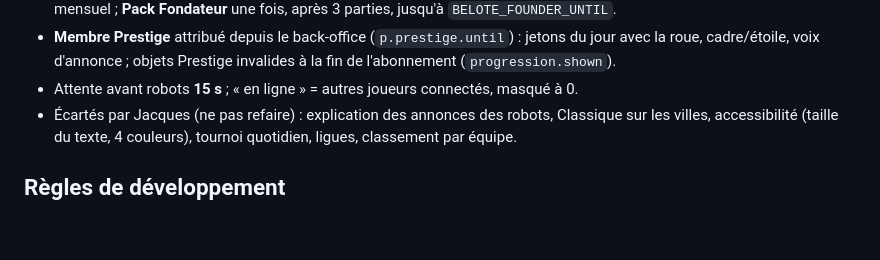
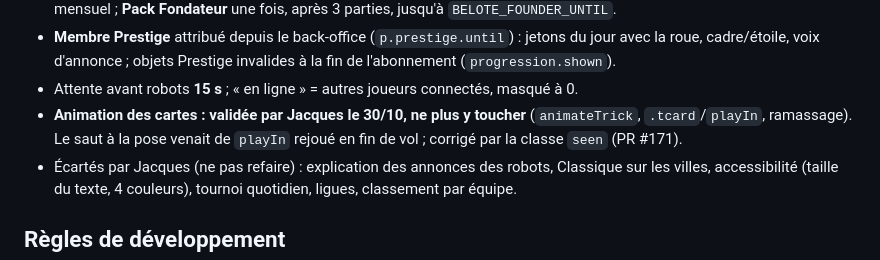
Before and after one commit to manishraanana-beep/belote, a Markdown page: CLAUDE.md, the part around the change. Rendered like a GitHub page; blank space fills up the shorter version.

Commit message:
CLAUDE.md : animation des cartes validée, ne plus y toucher (#172)
Claude-Session: https://claude.ai/code/session_019PdCw1omZPbGau99Mhb9Vt

Co-authored-by: Claude <noreply@anthropic.com>

```diff
--- a/CLAUDE.md
+++ b/CLAUDE.md
@@ -51,6 +51,7 @@ Documentation détaillée (à lire seulement si besoin) : `docs/DOCUMENTATION-CO
 - **Achats fermés** ; registre `db.purchases` (clé `provider:ref`), reprise des jetons si remboursement/opposition ; plafond mensuel ; **Pack Fondateur** une fois, après 3 parties, jusqu'à `BELOTE_FOUNDER_UNTIL`.
 - **Membre Prestige** attribué depuis le back-office (`p.prestige.until`) : jetons du jour avec la roue, cadre/étoile, voix d'annonce ; objets Prestige invalides à la fin de l'abonnement (`progression.shown`).
 - Attente avant robots **15 s** ; « en ligne » = autres joueurs connectés, masqué à 0.
+- **Animation des cartes : validée par Jacques le 30/10, ne plus y toucher** (`animateTrick`, `.tcard`/`playIn`, ramassage). Le saut à la pose venait de `playIn` rejoué en fin de vol ; corrigé par la classe `seen` (PR #171).
 - Écartés par Jacques (ne pas refaire) : explication des annonces des robots, Classique sur les villes, accessibilité (taille du texte, 4 couleurs), tournoi quotidien, ligues, classement par équipe.
 
 ## Règles de développement
```
